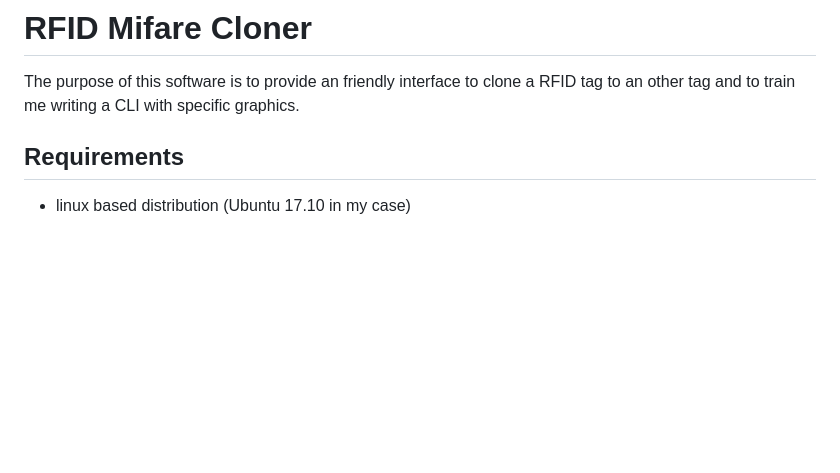
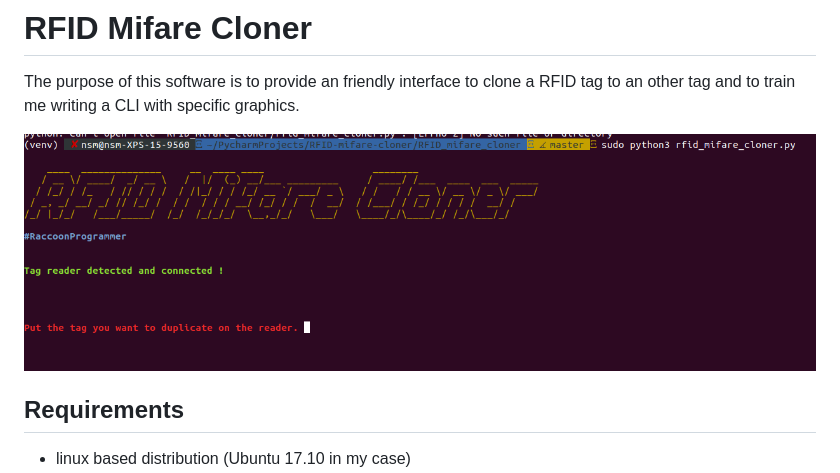
Before and after one commit to sorasful/RFID-Mifare-cloner, a Markdown page: README.md, the part around the change. Rendered like a GitHub page; pictures changed too: rfid_cloner.png (added); blank space fills up the shorter version.

```diff
--- a/README.md
+++ b/README.md
@@ -2,6 +2,9 @@
 
 The purpose of this software is to provide an friendly interface to clone a RFID tag to an other tag and to train me
 writing a CLI with specific graphics.
+
+![Alt text](rfid_cloner.png?raw=true "Title")
+
 
 ## Requirements
 
```
